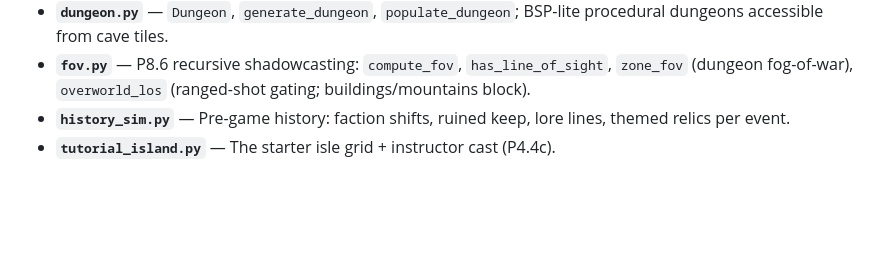
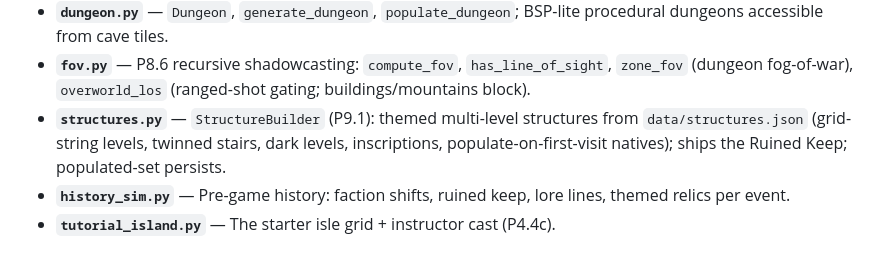
Before and after one commit to gddickinson/llm_RPG, a Markdown page: INTERFACE.md, the part around the change. Drawn GitHub-style; blank space fills up the shorter version.

Commit message:
INTERFACE.md: document world/structures.py
Co-Authored-By: Claude Fable 5 <noreply@anthropic.com>

```diff
--- a/INTERFACE.md
+++ b/INTERFACE.md
@@ -124,6 +124,7 @@ llm_RPG/
 - **`gathering.py`** — `GatheringManager`; mining/woodcutting/fishing nodes from `data/gathering.json`, tier level gates, tool checks.
 - **`dungeon.py`** — `Dungeon`, `generate_dungeon`, `populate_dungeon`; BSP-lite procedural dungeons accessible from cave tiles.
 - **`fov.py`** — P8.6 recursive shadowcasting: `compute_fov`, `has_line_of_sight`, `zone_fov` (dungeon fog-of-war), `overworld_los` (ranged-shot gating; buildings/mountains block).
+- **`structures.py`** — `StructureBuilder` (P9.1): themed multi-level structures from `data/structures.json` (grid-string levels, twinned stairs, dark levels, inscriptions, populate-on-first-visit natives); ships the Ruined Keep; populated-set persists.
 - **`history_sim.py`** — Pre-game history: faction shifts, ruined keep, lore lines, themed relics per event.
 - **`tutorial_island.py`** — The starter isle grid + instructor cast (P4.4c).
 
```
